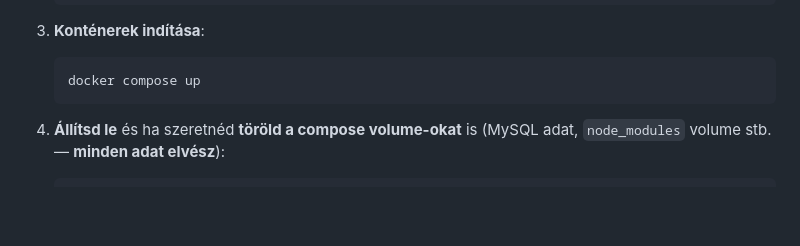
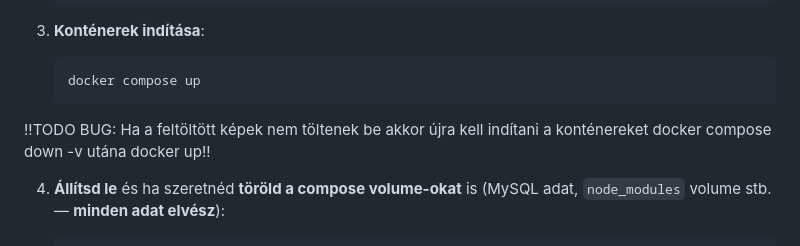
Before and after one commit to LaGabor/ECLICK-DEMO, a Markdown page: README.md, the part around the change. Drawn GitHub-style; blank space fills up the shorter version.

Commit message:
README todo

````diff
--- a/README.md
+++ b/README.md
@@ -34,6 +34,7 @@ Docker alatt a `docker-compose.yml` a **backend** szolgáltatásnál felülírja
    docker compose up
    ```
 
+!!TODO BUG: Ha a feltöltött képek nem töltenek be akkor újra kell indítani a konténereket  docker compose down -v utána docker up!!
 
 4. **Állítsd le** és ha szeretnéd **töröld a compose volume-okat** is (MySQL adat, `node_modules` volume stb. — **minden adat elvész**):
 
````
